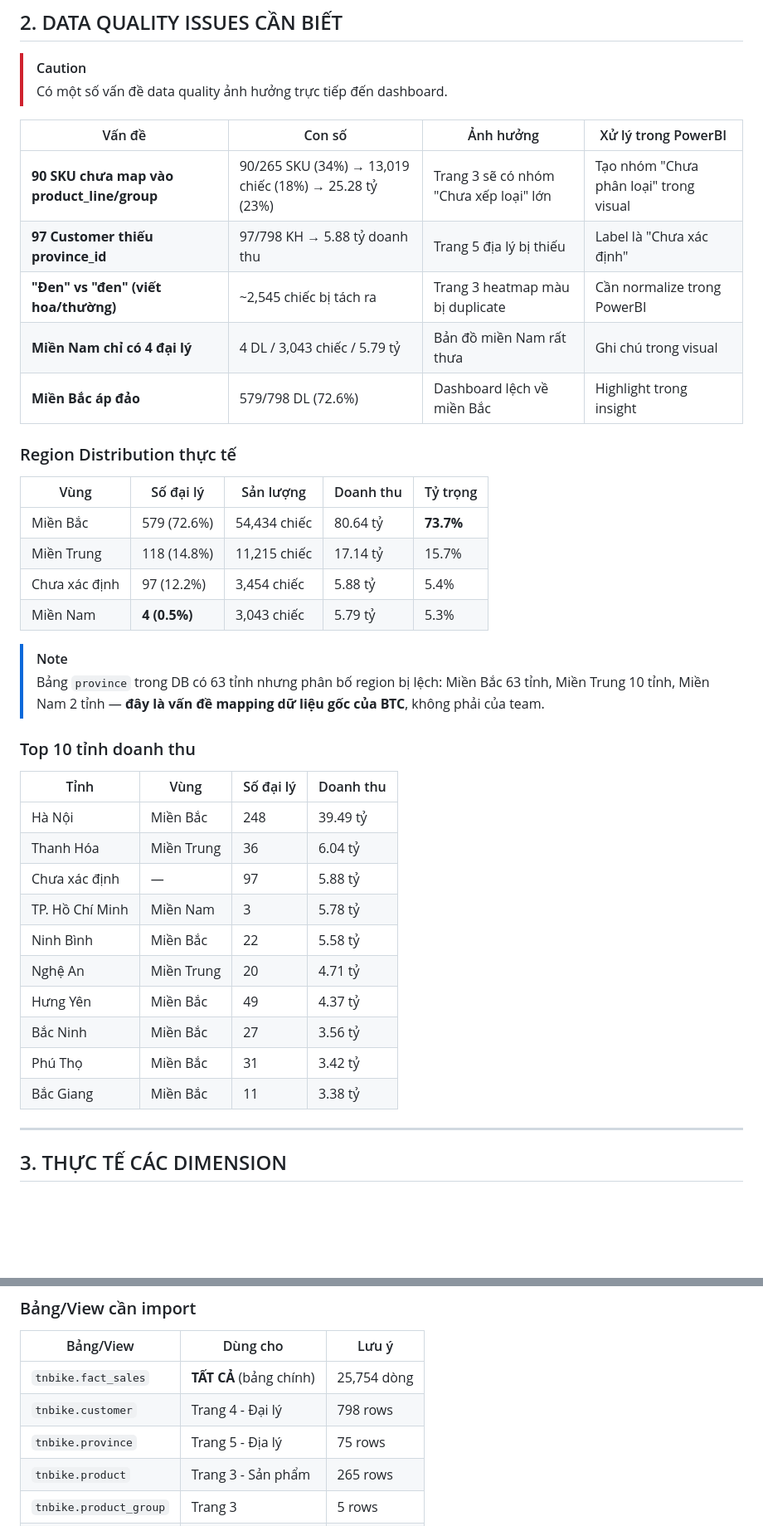
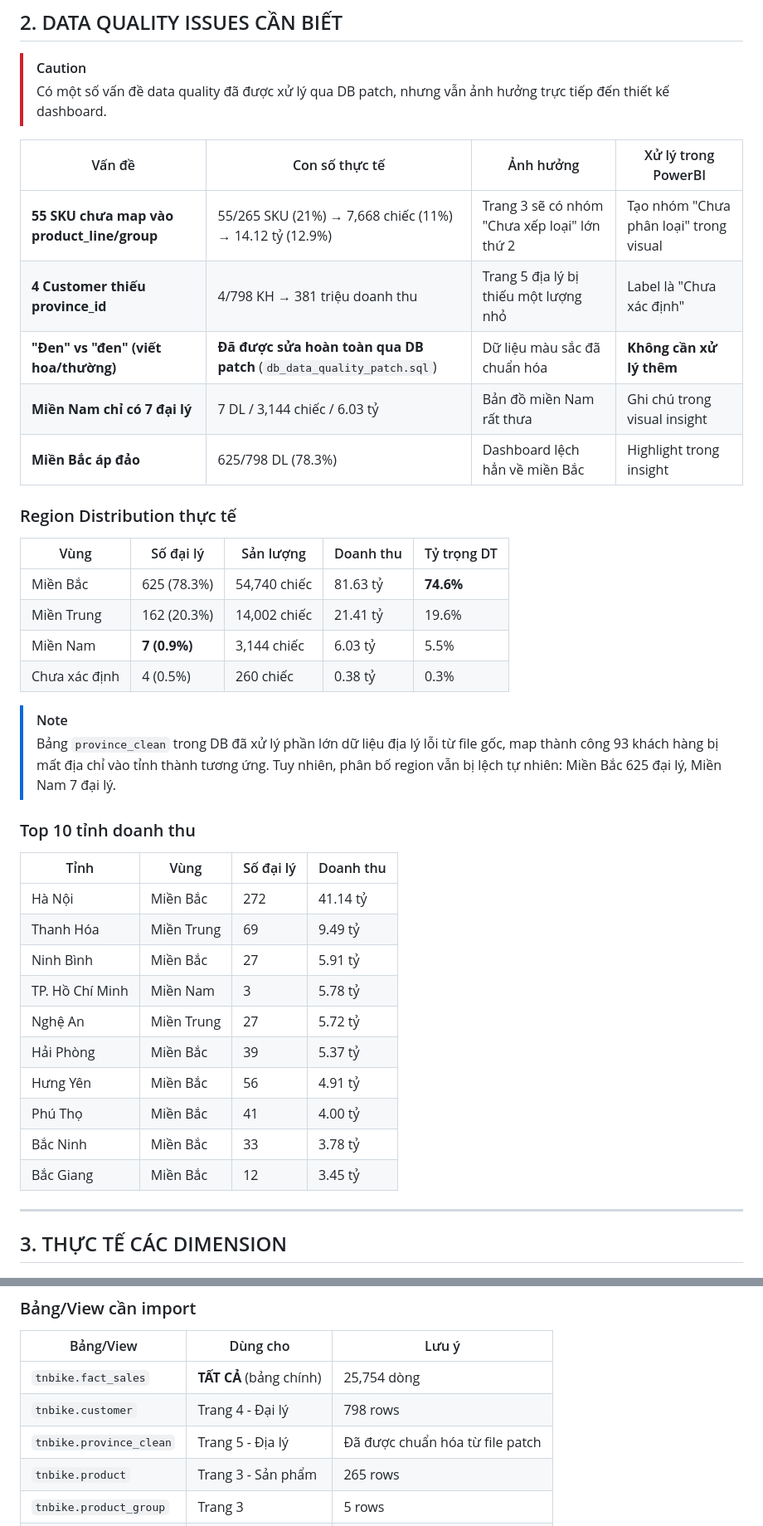
Before and after one commit to dong442005/TPT_Data-Explorers-2026, a Markdown page: docs/dashboard_powerbi_guide.md, 2 parts joined by grey strips. Shown at 83% size. GitHub-like rendering; blank space fills up the shorter version.

Commit message:
docs: update PowerBI guide with latest DB metrics

```diff
--- a/docs/dashboard_powerbi_guide.md
+++ b/docs/dashboard_powerbi_guide.md
@@ -41,40 +41,40 @@
 ## 2. DATA QUALITY ISSUES CẦN BIẾT
 
 > [!CAUTION]
-> Có một số vấn đề data quality ảnh hưởng trực tiếp đến dashboard.
+> Có một số vấn đề data quality đã được xử lý qua DB patch, nhưng vẫn ảnh hưởng trực tiếp đến thiết kế dashboard.
 
-| Vấn đề | Con số | Ảnh hưởng | Xử lý trong PowerBI |
+| Vấn đề | Con số thực tế | Ảnh hưởng | Xử lý trong PowerBI |
 |---|---|---|---|
-| **90 SKU chưa map vào product_line/group** | 90/265 SKU (34%) → 13,019 chiếc (18%) → 25.28 tỷ (23%) | Trang 3 sẽ có nhóm "Chưa xếp loại" lớn | Tạo nhóm "Chưa phân loại" trong visual |
-| **97 Customer thiếu province_id** | 97/798 KH → 5.88 tỷ doanh thu | Trang 5 địa lý bị thiếu | Label là "Chưa xác định" |
-| **"Đen" vs "đen" (viết hoa/thường)** | ~2,545 chiếc bị tách ra | Trang 3 heatmap màu bị duplicate | Cần normalize trong PowerBI |
-| **Miền Nam chỉ có 4 đại lý** | 4 DL / 3,043 chiếc / 5.79 tỷ | Bản đồ miền Nam rất thưa | Ghi chú trong visual |
-| **Miền Bắc áp đảo** | 579/798 DL (72.6%) | Dashboard lệch về miền Bắc | Highlight trong insight |
+| **55 SKU chưa map vào product_line/group** | 55/265 SKU (21%) → 7,668 chiếc (11%) → 14.12 tỷ (12.9%) | Trang 3 sẽ có nhóm "Chưa xếp loại" lớn thứ 2 | Tạo nhóm "Chưa phân loại" trong visual |
+| **4 Customer thiếu province_id** | 4/798 KH → 381 triệu doanh thu | Trang 5 địa lý bị thiếu một lượng nhỏ | Label là "Chưa xác định" |
+| **"Đen" vs "đen" (viết hoa/thường)** | **Đã được sửa hoàn toàn qua DB patch** (`db_data_quality_patch.sql`) | Dữ liệu màu sắc đã chuẩn hóa | **Không cần xử lý thêm** |
+| **Miền Nam chỉ có 7 đại lý** | 7 DL / 3,144 chiếc / 6.03 tỷ | Bản đồ miền Nam rất thưa | Ghi chú trong visual insight |
+| **Miền Bắc áp đảo** | 625/798 DL (78.3%) | Dashboard lệch hẳn về miền Bắc | Highlight trong insight |
 
 ### Region Distribution thực tế
-| Vùng | Số đại lý | Sản lượng | Doanh thu | Tỷ trọng |
+| Vùng | Số đại lý | Sản lượng | Doanh thu | Tỷ trọng DT |
 |---|---|---|---|---|
-| Miền Bắc | 579 (72.6%) | 54,434 chiếc | 80.64 tỷ | **73.7%** |
-| Miền Trung | 118 (14.8%) | 11,215 chiếc | 17.14 tỷ | 15.7% |
-| Chưa xác định | 97 (12.2%) | 3,454 chiếc | 5.88 tỷ | 5.4% |
-| Miền Nam | **4 (0.5%)** | 3,043 chiếc | 5.79 tỷ | 5.3% |
+| Miền Bắc | 625 (78.3%) | 54,740 chiếc | 81.63 tỷ | **74.6%** |
+| Miền Trung | 162 (20.3%) | 14,002 chiếc | 21.41 tỷ | 19.6% |
+| Miền Nam | **7 (0.9%)** | 3,144 chiếc | 6.03 tỷ | 5.5% |
+| Chưa xác định | 4 (0.5%) | 260 chiếc | 0.38 tỷ | 0.3% |
 
 > [!NOTE]
-> Bảng `province` trong DB có 63 tỉnh nhưng phân bố region bị lệch: Miền Bắc 63 tỉnh, Miền Trung 10 tỉnh, Miền Nam 2 tỉnh — **đây là vấn đề mapping dữ liệu gốc của BTC**, không phải của team.
+> Bảng `province_clean` trong DB đã xử lý phần lớn dữ liệu địa lý lỗi từ file gốc, map thành công 93 khách hàng bị mất địa chỉ vào tỉnh thành tương ứng. Tuy nhiên, phân bố region vẫn bị lệch tự nhiên: Miền Bắc 625 đại lý, Miền Nam 7 đại lý.
 
 ### Top 10 tỉnh doanh thu
 | Tỉnh | Vùng | Số đại lý | Doanh thu |
 |---|---|---|---|
-| Hà Nội | Miền Bắc | 248 | 39.49 tỷ |
-| Thanh Hóa | Miền Trung | 36 | 6.04 tỷ |
-| Chưa xác định | — | 97 | 5.88 tỷ |
+| Hà Nội | Miền Bắc | 272 | 41.14 tỷ |
+| Thanh Hóa | Miền Trung | 69 | 9.49 tỷ |
+| Ninh Bình | Miền Bắc | 27 | 5.91 tỷ |
 | TP. Hồ Chí Minh | Miền Nam | 3 | 5.78 tỷ |
-| Ninh Bình | Miền Bắc | 22 | 5.58 tỷ |
-| Nghệ An | Miền Trung | 20 | 4.71 tỷ |
-| Hưng Yên | Miền Bắc | 49 | 4.37 tỷ |
-| Bắc Ninh | Miền Bắc | 27 | 3.56 tỷ |
-| Phú Thọ | Miền Bắc | 31 | 3.42 tỷ |
-| Bắc Giang | Miền Bắc | 11 | 3.38 tỷ |
+| Nghệ An | Miền Trung | 27 | 5.72 tỷ |
+| Hải Phòng | Miền Bắc | 39 | 5.37 tỷ |
+| Hưng Yên | Miền Bắc | 56 | 4.91 tỷ |
+| Phú Thọ | Miền Bắc | 41 | 4.00 tỷ |
+| Bắc Ninh | Miền Bắc | 33 | 3.78 tỷ |
+| Bắc Giang | Miền Bắc | 12 | 3.45 tỷ |
 
 ---
 
@@ -138,7 +138,7 @@ Schema:   tnbike
 |---|---|---|
 | `tnbike.fact_sales` | **TẤT CẢ** (bảng chính) | 25,754 dòng |
 | `tnbike.customer` | Trang 4 - Đại lý | 798 rows |
-| `tnbike.province` | Trang 5 - Địa lý | 75 rows |
+| `tnbike.province_clean` | Trang 5 - Địa lý | Đã được chuẩn hóa từ file patch |
 | `tnbike.product` | Trang 3 - Sản phẩm | 265 rows |
 | `tnbike.product_group` | Trang 3 | 5 rows |
 | `tnbike.product_line` | Trang 3 | ~68 rows |
```
Also changed, not shown: other parts of docs/dashboard_powerbi_guide.md (+60 -100 lines).
